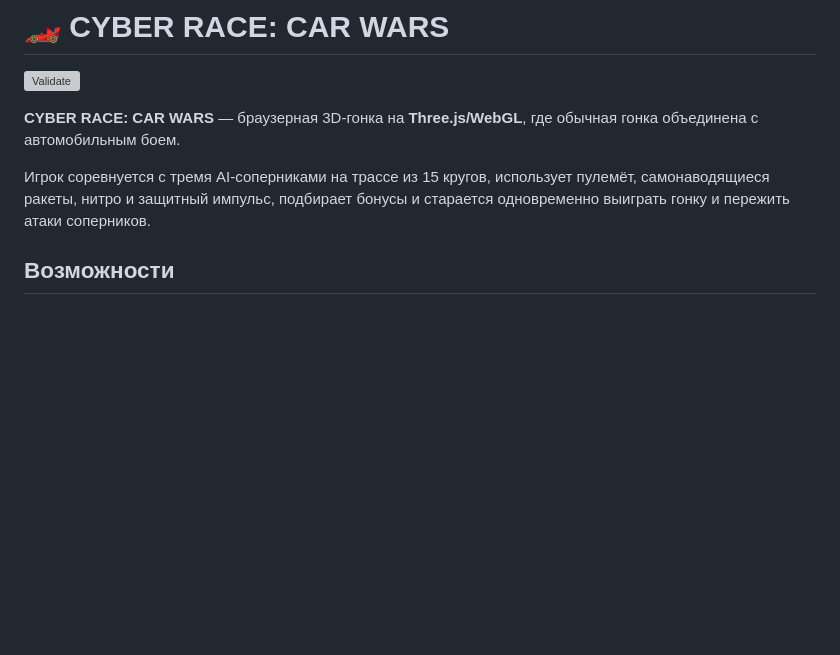
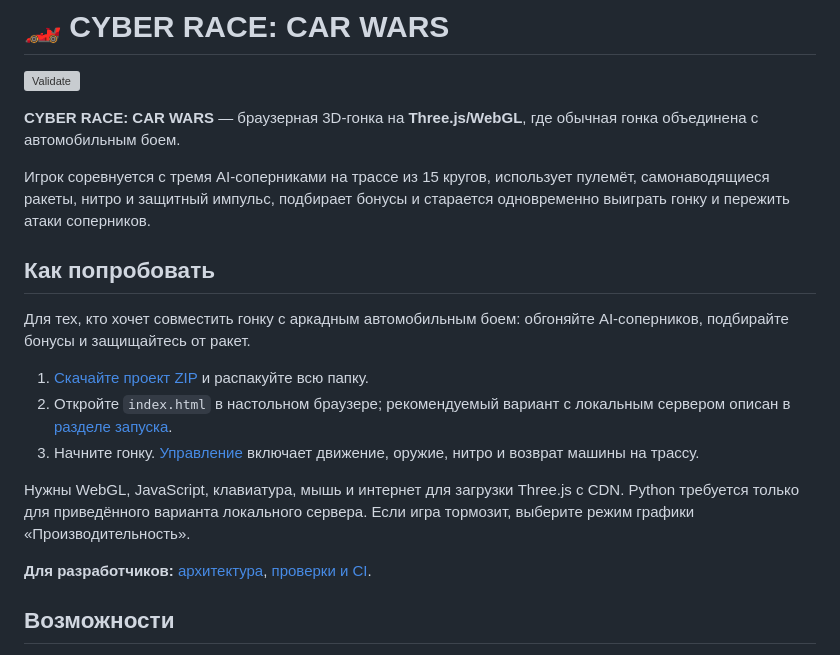
Before and after one commit to zeter1/CYBER-RACE, a Markdown page: README.md, the part around the change. GitHub-like rendering; blank space fills up the shorter version; grey boxes are pictures that could not be loaded.

```diff
--- a/README.md
+++ b/README.md
@@ -5,6 +5,18 @@
 **CYBER RACE: CAR WARS** — браузерная 3D-гонка на **Three.js/WebGL**, где обычная гонка объединена с автомобильным боем.
 
 Игрок соревнуется с тремя AI-соперниками на трассе из 15 кругов, использует пулемёт, самонаводящиеся ракеты, нитро и защитный импульс, подбирает бонусы и старается одновременно выиграть гонку и пережить атаки соперников.
+
+## Как попробовать
+
+Для тех, кто хочет совместить гонку с аркадным автомобильным боем: обгоняйте AI-соперников, подбирайте бонусы и защищайтесь от ракет.
+
+1. [Скачайте проект ZIP](https://github.com/zeter1/CYBER-RACE/archive/refs/heads/main.zip) и распакуйте всю папку.
+2. Откройте `index.html` в настольном браузере; рекомендуемый вариант с локальным сервером описан в [разделе запуска](#запуск).
+3. Начните гонку. [Управление](#управление) включает движение, оружие, нитро и возврат машины на трассу.
+
+Нужны WebGL, JavaScript, клавиатура, мышь и интернет для загрузки Three.js с CDN. Python требуется только для приведённого варианта локального сервера. Если игра тормозит, выберите режим графики «Производительность».
+
+**Для разработчиков:** [архитектура](docs/ARCHITECTURE.md), [проверки и CI](#проверка-и-ci).
 
 ## Возможности
 
```
Also changed, not shown: AGENTS.md (added, +7 -0 lines), CHANGELOG.md (+6 -0 lines).
